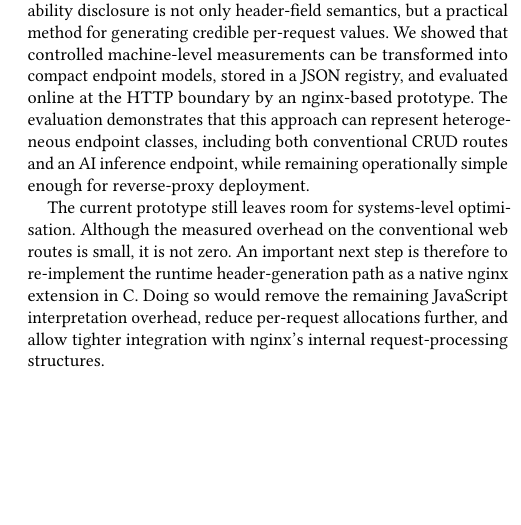
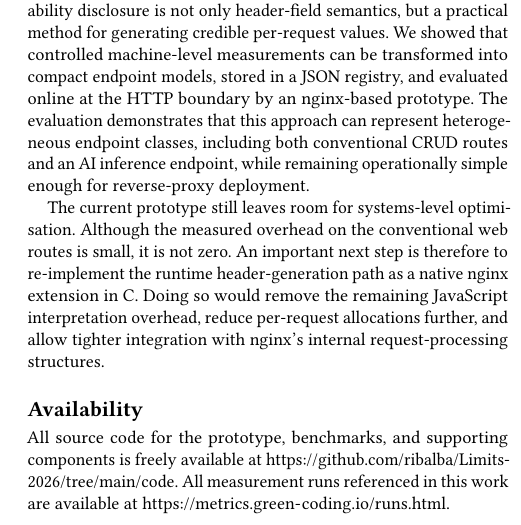
Before and after one commit to ribalba/Limits-2026, a LaTeX paper (paper.tex): part of one column of page 10 of 10 before the commit and part of one column of page 10 of 11 after it, cut so that both start at the same text, the shorter picture padded with empty space. Compiled offline with pdfLaTeX.

Commit message:
Adds Availability

```diff
--- a/paper.tex
+++ b/paper.tex
@@ -821,6 +821,12 @@ This paper argued that the main missing piece in HTTP sustainability disclosure
 
 The current prototype still leaves room for systems-level optimisation. Although the measured overhead on the conventional web routes is small, it is not zero. An important next step is therefore to re-implement the runtime header-generation path as a native nginx extension in C. Doing so would remove the remaining JavaScript interpretation overhead, reduce per-request allocations further, and allow tighter integration with nginx's internal request-processing structures.
 
+\section*{Availability}
+All source code for the prototype, benchmarks, and supporting components is
+freely available at \url{https://github.com/ribalba/Limits-2026/tree/main/code}.
+All measurement runs referenced in this work are available at
+\url{https://metrics.green-coding.io/runs.html}.
+
 
 \bibliographystyle{ACM-Reference-Format}
 \bibliography{bib}
```
